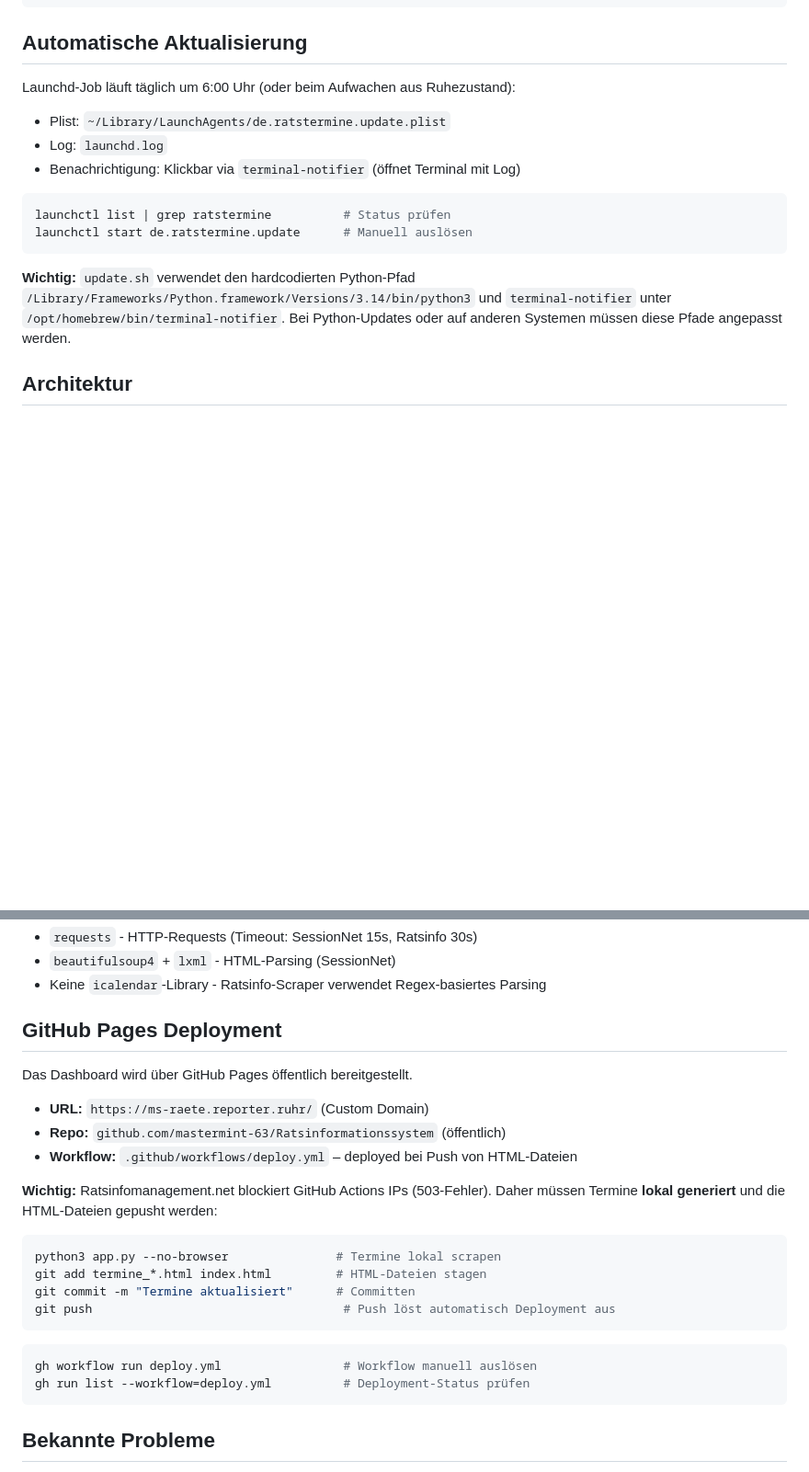
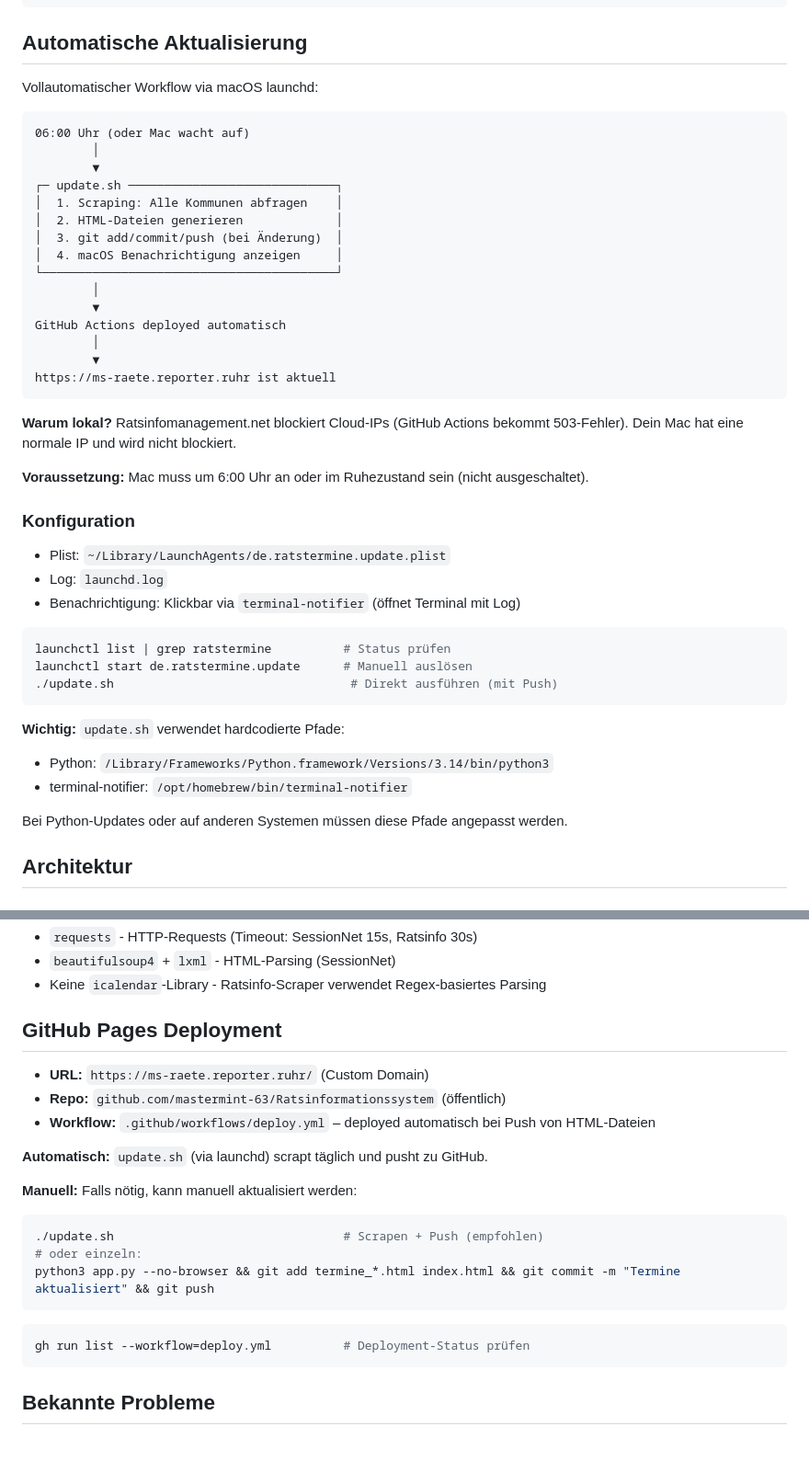
Before and after one commit to mastermint-63/Ratsinformationssystem, a Markdown page: CLAUDE.md, 2 parts joined by grey strips. Shown at 92% size. Rendered like a GitHub page; blank space fills up the shorter version.

Commit message:
CLAUDE.md: Vollautomatischen Workflow dokumentiert
- Ablaufdiagramm für tägliche Aktualisierung
- Erklärt warum lokales Scraping nötig ist (IP-Blocking)
- Vereinfachte Deployment-Dokumentation

Co-Authored-By: Claude Opus 4.5 <noreply@anthropic.com>

````diff
--- a/CLAUDE.md
+++ b/CLAUDE.md
@@ -36,7 +36,32 @@ tail -20 launchd.log              # Letzte Aktualisierungen anzeigen
 
 ## Automatische Aktualisierung
 
-Launchd-Job läuft täglich um 6:00 Uhr (oder beim Aufwachen aus Ruhezustand):
+Vollautomatischer Workflow via macOS launchd:
+
+```
+06:00 Uhr (oder Mac wacht auf)
+        │
+        ▼
+┌─ update.sh ─────────────────────────────┐
+│  1. Scraping: Alle Kommunen abfragen    │
+│  2. HTML-Dateien generieren             │
+│  3. git add/commit/push (bei Änderung)  │
+│  4. macOS Benachrichtigung anzeigen     │
+└─────────────────────────────────────────┘
+        │
+        ▼
+GitHub Actions deployed automatisch
+        │
+        ▼
+https://ms-raete.reporter.ruhr ist aktuell
+```
+
+**Warum lokal?** Ratsinfomanagement.net blockiert Cloud-IPs (GitHub Actions bekommt 503-Fehler). Dein Mac hat eine normale IP und wird nicht blockiert.
+
+**Voraussetzung:** Mac muss um 6:00 Uhr an oder im Ruhezustand sein (nicht ausgeschaltet).
+
+### Konfiguration
+
 - Plist: `~/Library/LaunchAgents/de.ratstermine.update.plist`
 - Log: `launchd.log`
 - Benachrichtigung: Klickbar via `terminal-notifier` (öffnet Terminal mit Log)
@@ -44,9 +69,14 @@ Launchd-Job läuft täglich um 6:00 Uhr (oder beim Aufwachen aus Ruhezustand):
 ```bash
 launchctl list | grep ratstermine          # Status prüfen
 launchctl start de.ratstermine.update      # Manuell auslösen
+./update.sh                                 # Direkt ausführen (mit Push)
 ```
 
-**Wichtig:** `update.sh` verwendet den hardcodierten Python-Pfad `/Library/Frameworks/Python.framework/Versions/3.14/bin/python3` und `terminal-notifier` unter `/opt/homebrew/bin/terminal-notifier`. Bei Python-Updates oder auf anderen Systemen müssen diese Pfade angepasst werden.
+**Wichtig:** `update.sh` verwendet hardcodierte Pfade:
+- Python: `/Library/Frameworks/Python.framework/Versions/3.14/bin/python3`
+- terminal-notifier: `/opt/homebrew/bin/terminal-notifier`
+
+Bei Python-Updates oder auf anderen Systemen müssen diese Pfade angepasst werden.
 
 ## Architektur
 
@@ -132,23 +162,20 @@ Installieren mit `pip install -r requirements.txt`:
 
 ## GitHub Pages Deployment
 
-Das Dashboard wird über GitHub Pages öffentlich bereitgestellt.
-
 - **URL:** `https://ms-raete.reporter.ruhr/` (Custom Domain)
 - **Repo:** `github.com/mastermint-63/Ratsinformationssystem` (öffentlich)
-- **Workflow:** `.github/workflows/deploy.yml` – deployed bei Push von HTML-Dateien
+- **Workflow:** `.github/workflows/deploy.yml` – deployed automatisch bei Push von HTML-Dateien
 
-**Wichtig:** Ratsinfomanagement.net blockiert GitHub Actions IPs (503-Fehler). Daher müssen Termine **lokal generiert** und die HTML-Dateien gepusht werden:
+**Automatisch:** `update.sh` (via launchd) scrapt täglich und pusht zu GitHub.
 
+**Manuell:** Falls nötig, kann manuell aktualisiert werden:
 ```bash
-python3 app.py --no-browser               # Termine lokal scrapen
-git add termine_*.html index.html         # HTML-Dateien stagen
-git commit -m "Termine aktualisiert"      # Committen
-git push                                   # Push löst automatisch Deployment aus
+./update.sh                                # Scrapen + Push (empfohlen)
+# oder einzeln:
+python3 app.py --no-browser && git add termine_*.html index.html && git commit -m "Termine aktualisiert" && git push
 ```
 
 ```bash
-gh workflow run deploy.yml                 # Workflow manuell auslösen
 gh run list --workflow=deploy.yml          # Deployment-Status prüfen
 ```
 
````
